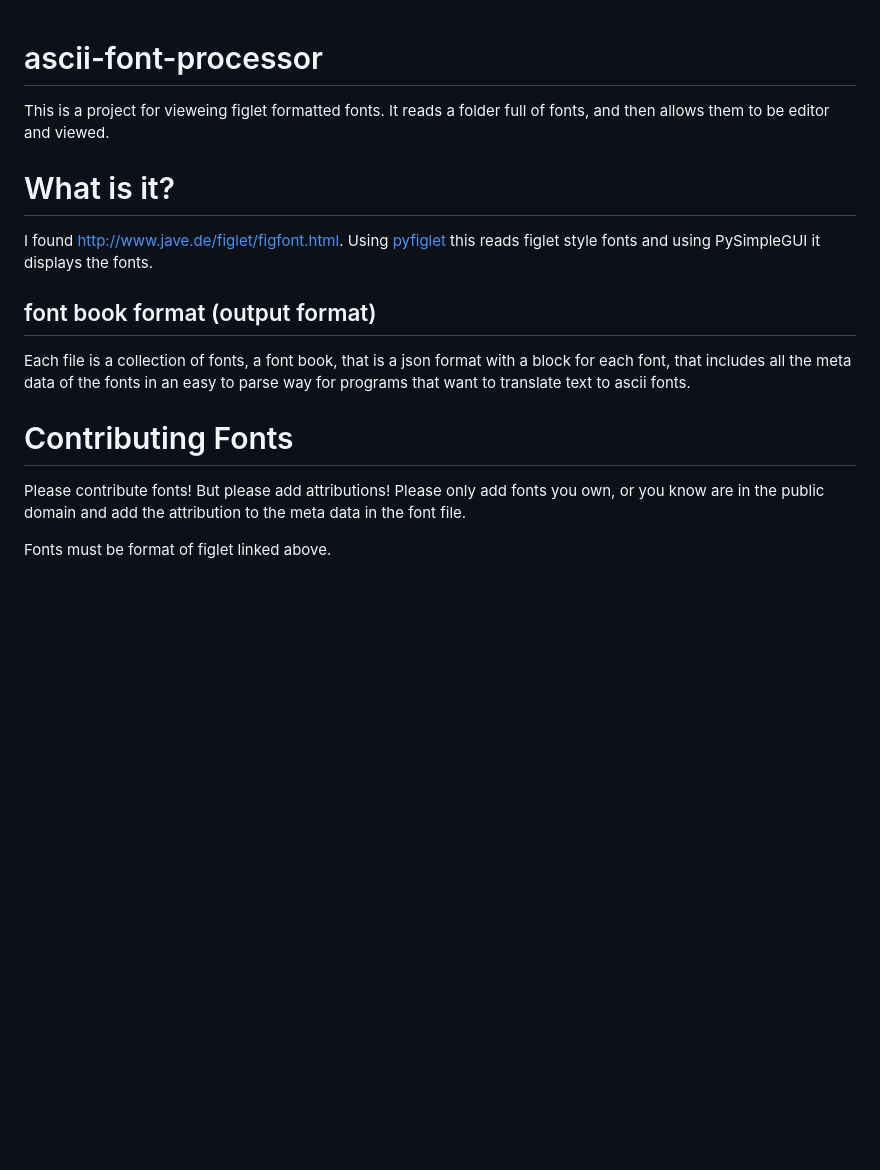
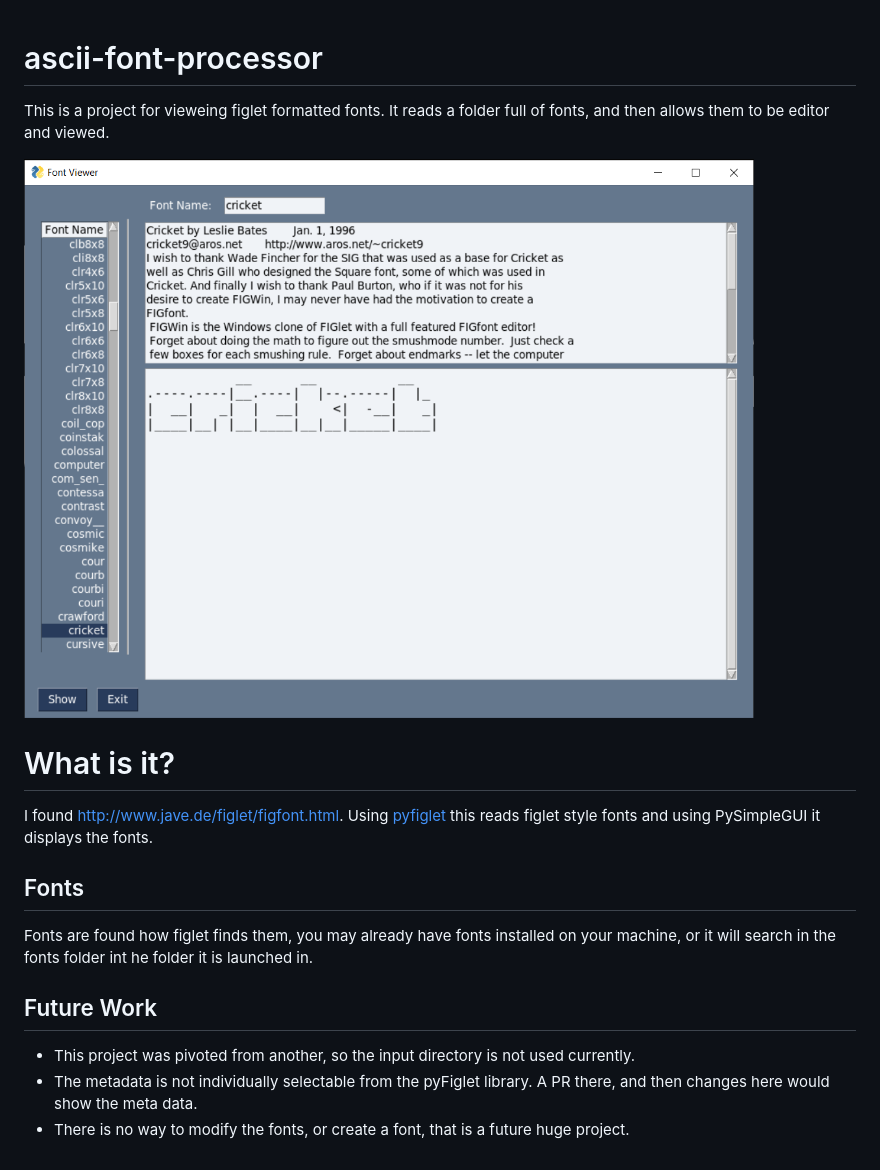
Before and after one commit to nycynik/ascii-font-processor, a Markdown page: README.md, the part around the change. Drawn GitHub-style; pictures changed too: screenshot.png (added); blank space fills up the shorter version.

Commit message:
created a viewer for the figlet fonts instead of an editor for ascii fonts.

```diff
--- a/README.md
+++ b/README.md
@@ -1,17 +1,21 @@
 # ascii-font-processor
+
 This is a project for vieweing figlet formatted fonts.  It reads a folder full of
 fonts, and then allows them to be editor and viewed.
+
+![screenshot](screenshot.png)
 
 # What is it?
 
 I found http://www.jave.de/figlet/figfont.html.  Using [pyfiglet](https://www.geeksforgeeks.org/python-ascii-art-using-pyfiglet-module/) this reads figlet style fonts and using PySimpleGUI it displays the fonts.
 
-## font book format (output format)
+## Fonts
 
-Each file is a collection of fonts, a font book, that is a json format with a block for each font, that includes all the meta data of the fonts in an easy to parse way for programs that want to translate text to ascii fonts.
+Fonts are found how figlet finds them, you may already have fonts installed on your machine, or it will search in the fonts folder int he folder it is launched in.
 
-# Contributing Fonts
 
-Please contribute fonts! But please add attributions! Please only add fonts you own, or you know are in the public domain and add the attribution to the meta data in the font file.
+## Future Work
 
-Fonts must be format of figlet linked above.
+* This project was pivoted from another, so the input directory is not used currently.
+* The metadata is not individually selectable from the pyFiglet library. A PR there, and then changes here would show the meta data.
+* There is no way to modify the fonts, or create a font, that is a future huge project.
```
Also changed, not shown: 4 other files.
